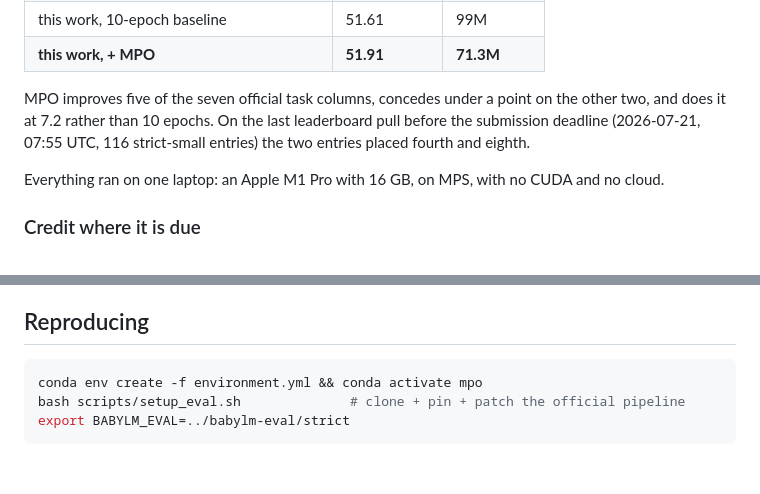
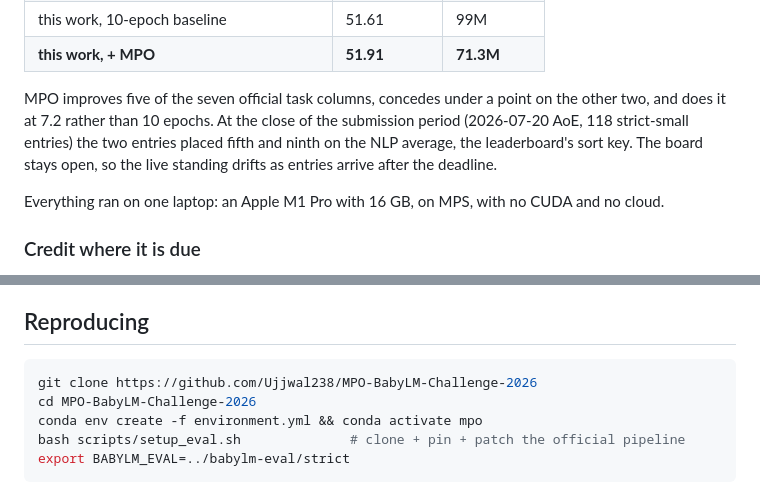
Before and after one commit to Ujjwal238/MPO-BabyLM-Challenge-2026, a Markdown page: README.md, 2 parts joined by grey strips. GitHub-like rendering; blank space fills up the shorter version.

Commit message:
Revise README with latest leaderboard details
Updated leaderboard standings and reproduction instructions.

````diff
--- a/README.md
+++ b/README.md
@@ -40,9 +40,10 @@ corpus sentences over length-preserving corruptions of them under a frozen-refer
 | **this work, + MPO**                | **51.91**   | **71.3M**  |
 
 MPO improves five of the seven official task columns, concedes under a point on the other
-two, and does it at 7.2 rather than 10 epochs. On the last leaderboard pull before the
-submission deadline (2026-07-21, 07:55 UTC, 116 strict-small entries) the two entries
-placed fourth and eighth.
+two, and does it at 7.2 rather than 10 epochs. At the close of the submission period
+(2026-07-20 AoE, 118 strict-small entries) the two entries placed fifth and ninth on the
+NLP average, the leaderboard's sort key. The board stays open, so the live standing
+drifts as entries arrive after the deadline.
 
 Everything ran on one laptop: an Apple M1 Pro with 16 GB, on MPS, with no CUDA and no cloud.
 
@@ -133,6 +134,8 @@ anchor-free relative.
 ## Reproducing
 
 ```bash
+git clone https://github.com/Ujjwal238/MPO-BabyLM-Challenge-2026
+cd MPO-BabyLM-Challenge-2026
 conda env create -f environment.yml && conda activate mpo
 bash scripts/setup_eval.sh              # clone + pin + patch the official pipeline
 export BABYLM_EVAL=../babylm-eval/strict
````
